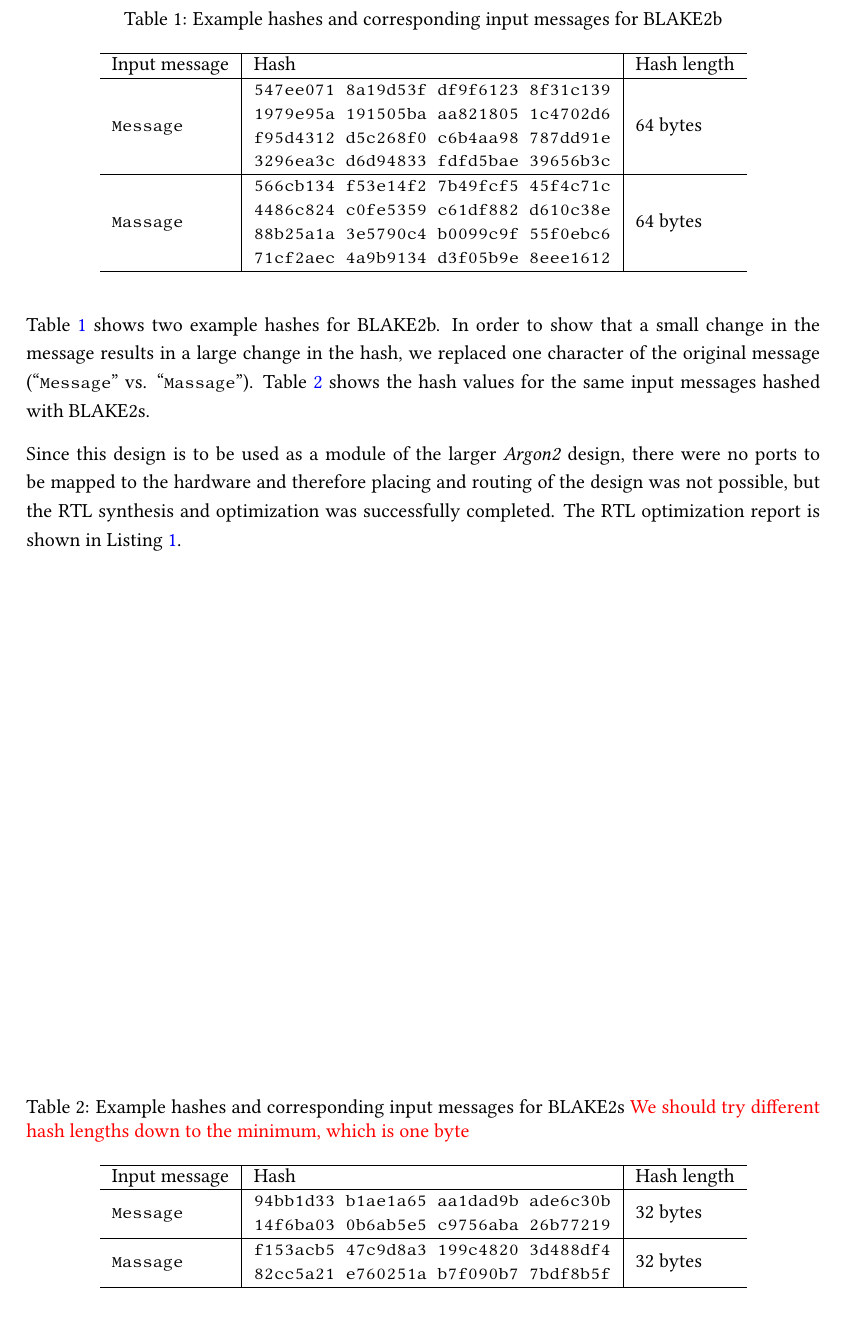
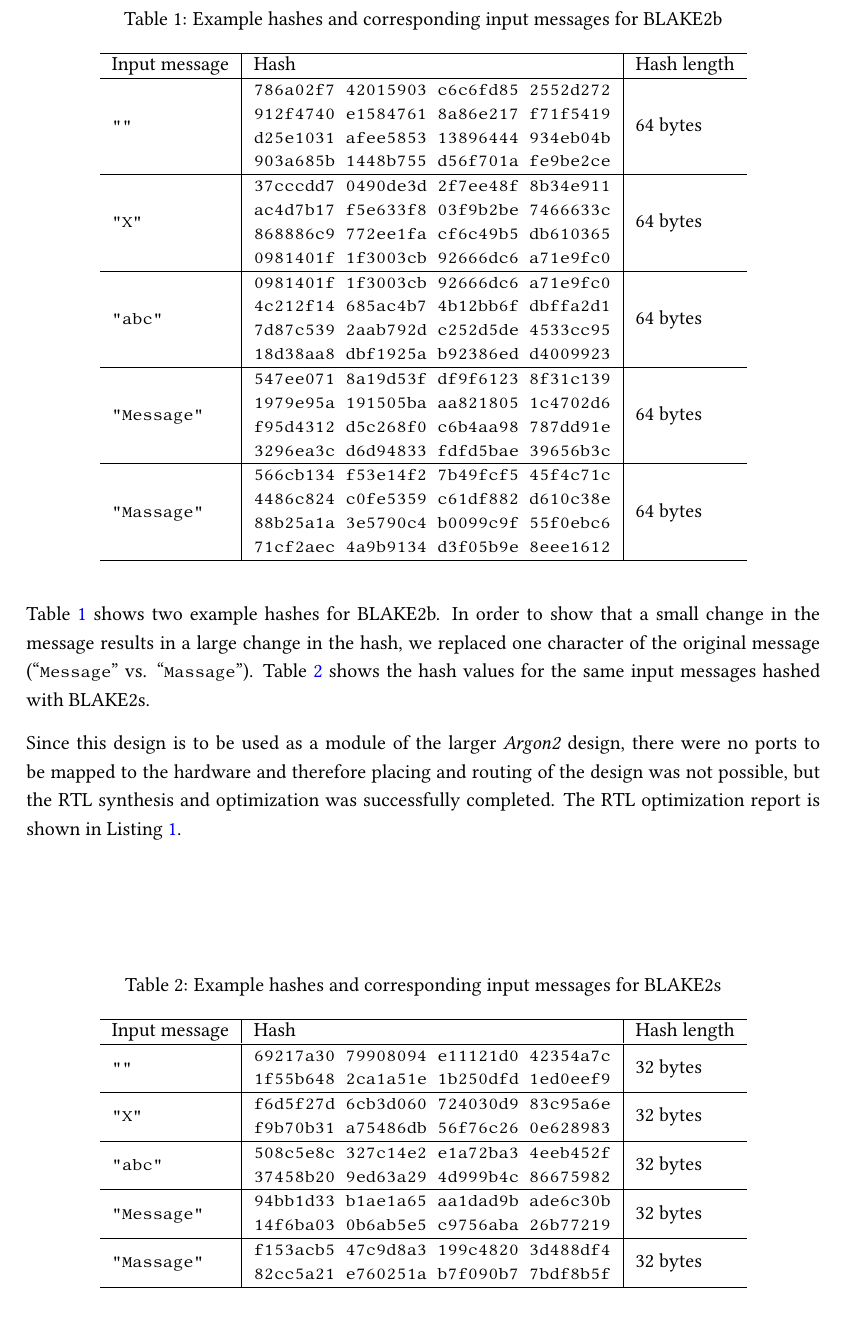
Before and after one commit to christian-krieg/blake2, a LaTeX paper (doc/blake2.tex): part of page 5 of 7, cut so that both start at the same text. Compiled offline with pdfLaTeX.

Commit message:
more sample hashes

```diff
--- a/doc/blake2.tex
+++ b/doc/blake2.tex
@@ -723,7 +723,34 @@ values for the same input messages hashed with BLAKE2s.
 	\hline
 	Input message & Hash & Hash length \\
 	\hline
-	\texttt{\footnotesize{}Message}
+	\texttt{\footnotesize{}""}
+	& \makecell[cc]{%
+		\texttt{\footnotesize{}786a02f7 42015903 c6c6fd85 2552d272} \\
+		\texttt{\footnotesize{}912f4740 e1584761 8a86e217 f71f5419} \\
+		\texttt{\footnotesize{}d25e1031 afee5853 13896444 934eb04b} \\
+		\texttt{\footnotesize{}903a685b 1448b755 d56f701a fe9be2ce} \\
+	}
+	& 64 bytes \\
+	\hline
+	\texttt{\footnotesize{}"X"}
+	& \makecell[cc]{%
+		\texttt{\footnotesize{}37cccdd7 0490de3d 2f7ee48f 8b34e911} \\
+		\texttt{\footnotesize{}ac4d7b17 f5e633f8 03f9b2be 7466633c} \\
+		\texttt{\footnotesize{}868886c9 772ee1fa cf6c49b5 db610365} \\
+		\texttt{\footnotesize{}0981401f 1f3003cb 92666dc6 a71e9fc0} \\
+	}
+	& 64 bytes \\
+	\hline
+	\texttt{\footnotesize{}"abc"}
+	& \makecell[cc]{%
+		\texttt{\footnotesize{}0981401f 1f3003cb 92666dc6 a71e9fc0} \\
+		\texttt{\footnotesize{}4c212f14 685ac4b7 4b12bb6f dbffa2d1} \\
+		\texttt{\footnotesize{}7d87c539 2aab792d c252d5de 4533cc95} \\
+		\texttt{\footnotesize{}18d38aa8 dbf1925a b92386ed d4009923} \\
+	}
+	& 64 bytes \\
+	\hline
+	\texttt{\footnotesize{}"Message"}
 	& \makecell[cc]{%
 		\texttt{\footnotesize{}547ee071 8a19d53f df9f6123 8f31c139} \\
 		\texttt{\footnotesize{}1979e95a 191505ba aa821805 1c4702d6} \\
@@ -732,7 +759,7 @@ values for the same input messages hashed with BLAKE2s.
 	}
 	& 64 bytes \\
 	\hline
-	\texttt{\footnotesize{}Massage} &
+	\texttt{\footnotesize{}"Massage"} &
 	\makecell[cc]{%
 		\texttt{\footnotesize{}566cb134 f53e14f2 7b49fcf5 45f4c71c} \\
 		\texttt{\footnotesize{}4486c824 c0fe5359 c61df882 d610c38e} \\
@@ -746,22 +773,41 @@ values for the same input messages hashed with BLAKE2s.
 
 \begin{table}[tb]
 	\centering
-	\caption{Example hashes and corresponding input messages for BLAKE2s
-		\todo{We should try different hash lengths down to the minimum, which is
-			one byte}}
+		\caption{Example hashes and corresponding input messages for BLAKE2s}
 	\label{tbl:blake2s-hashes}
 	\begin{tabular}{l|l|l}
 	\hline
 	Input message & Hash & Hash length \\
 	\hline
-	\texttt{\footnotesize{}Message}
+	\texttt{\footnotesize{}""}
+	& \makecell[cc]{%
+		\texttt{\footnotesize{}69217a30 79908094 e11121d0 42354a7c} \\
+		\texttt{\footnotesize{}1f55b648 2ca1a51e 1b250dfd 1ed0eef9} \\
+	}
+	& 32 bytes \\
+	\hline
+	\texttt{\footnotesize{}"X"}
+	& \makecell[cc]{%
+		\texttt{\footnotesize{}f6d5f27d 6cb3d060 724030d9 83c95a6e} \\
+		\texttt{\footnotesize{}f9b70b31 a75486db 56f76c26 0e628983} \\
+	}
+	& 32 bytes \\
+	\hline
+	\texttt{\footnotesize{}"abc"}
+	& \makecell[cc]{%
+		\texttt{\footnotesize{}508c5e8c 327c14e2 e1a72ba3 4eeb452f} \\
+		\texttt{\footnotesize{}37458b20 9ed63a29 4d999b4c 86675982} \\
+	}
+	& 32 bytes \\
+	\hline
+	\texttt{\footnotesize{}"Message"}
 	& \makecell[cc]{%
 		\texttt{\footnotesize{}94bb1d33 b1ae1a65 aa1dad9b ade6c30b} \\
 		\texttt{\footnotesize{}14f6ba03 0b6ab5e5 c9756aba 26b77219} \\
 	}
 	& 32 bytes \\
 	\hline
-	\texttt{\footnotesize{}Massage} &
+	\texttt{\footnotesize{}"Massage"} &
 	\makecell[cc]{%
 		\texttt{\footnotesize{}f153acb5 47c9d8a3 199c4820 3d488df4} \\
 		\texttt{\footnotesize{}82cc5a21 e760251a b7f090b7 7bdf8b5f} \\
```
Also changed, not shown: messages.txt (+3 -0 lines), doc/blake2.pdf.
